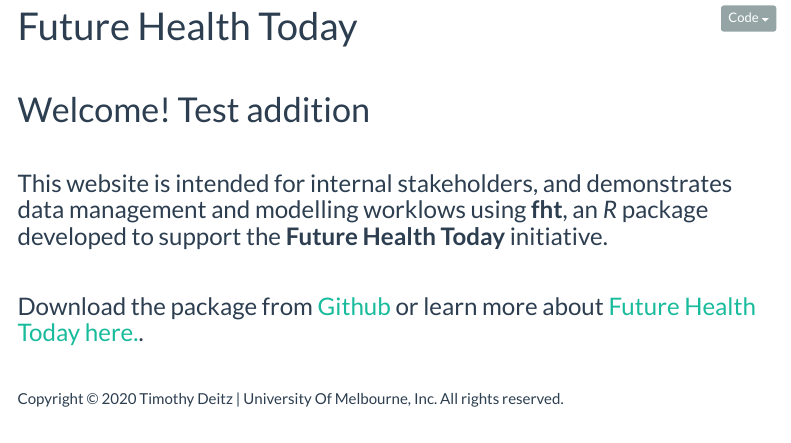
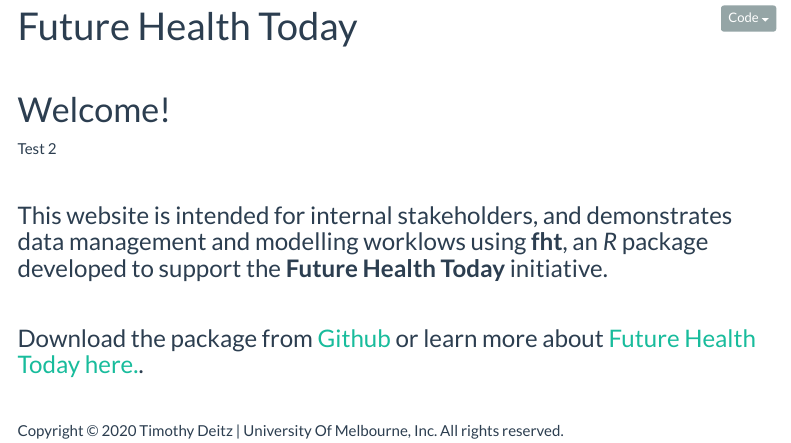
Before and after one commit to PsychlytxTD/future_health_today_website, an R Markdown document (index.Rmd): the page in a window 1100 px wide, from 90 px down. Rendered offline with R 4.5, knitr and Pandoc, with nearby package versions; menus at the side of the page are left out.

Commit message:
retry cd

```diff
--- a/index.Rmd
+++ b/index.Rmd
@@ -4,7 +4,9 @@
 &nbsp;
 &nbsp;
 
-# Welcome!  Test addition
+# Welcome!
+
+Test 2
 
 &nbsp;
 &nbsp;
```
